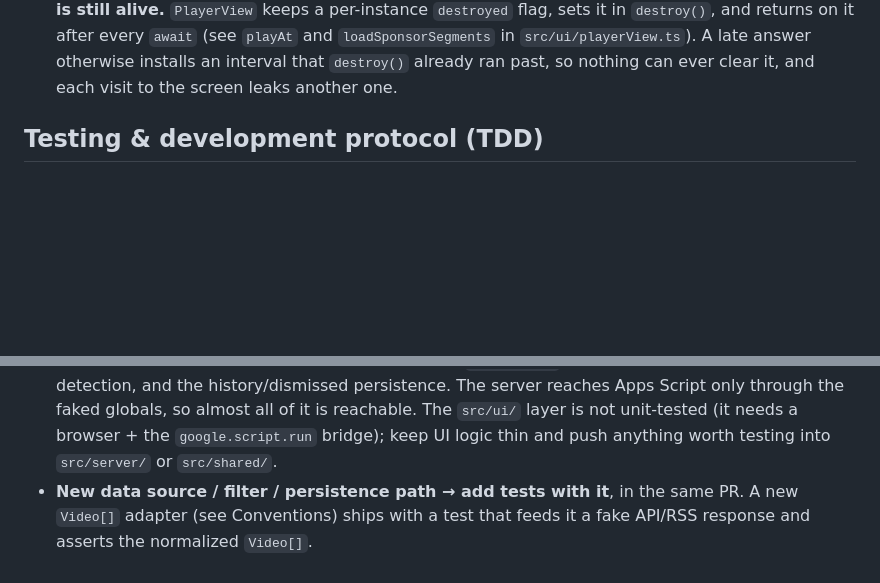
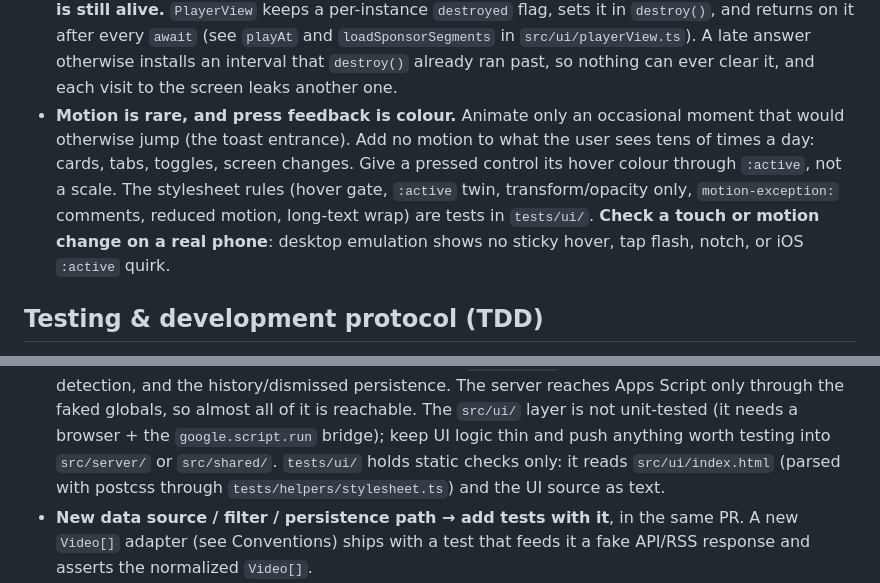
Before and after one commit to guplem/MyTube, a Markdown page: AGENTS.md, 2 parts joined by grey strips. Drawn GitHub-style; blank space fills up the shorter version.

Commit message:
docs: note the motion and press-feedback rules tests cannot check
AGENTS.md gains the judgment the new tests/ui checks cannot make: which
moments may animate at all, press feedback as colour not scale, and that
touch and motion changes need a real phone. The testing section now says
what tests/ui covers.

Refs #92

Co-Authored-By: Claude Opus 5.5 <noreply@anthropic.com>
Claude-Session: https://claude.ai/code/session_011YsmyijmZC7v4p7SsCC9Ta

```diff
--- a/AGENTS.md
+++ b/AGENTS.md
@@ -293,6 +293,14 @@ total}`); the browser never holds the whole 1000+ video list. `VideoListView`
   `playAt` and `loadSponsorSegments` in `src/ui/playerView.ts`). A late answer
   otherwise installs an interval that `destroy()` already ran past, so nothing
   can ever clear it, and each visit to the screen leaks another one.
+- **Motion is rare, and press feedback is colour.** Animate only an occasional
+  moment that would otherwise jump (the toast entrance). Add no motion to what
+  the user sees tens of times a day: cards, tabs, toggles, screen changes. Give
+  a pressed control its hover colour through `:active`, not a scale. The
+  stylesheet rules (hover gate, `:active` twin, transform/opacity only,
+  `motion-exception:` comments, reduced motion, long-text wrap) are tests in
+  `tests/ui/`. **Check a touch or motion change on a real phone**: desktop
+  emulation shows no sticky hover, tap flash, notch, or iOS `:active` quirk.
 
 ## Testing & development protocol (TDD)
 
@@ -325,6 +333,8 @@ conversion could be deleted with every test still green (see the
   the faked globals, so almost all of it is reachable. The `src/ui/` layer is
   not unit-tested (it needs a browser + the `google.script.run` bridge); keep UI
   logic thin and push anything worth testing into `src/server/` or `src/shared/`.
+  `tests/ui/` holds static checks only: it reads `src/ui/index.html` (parsed
+  with postcss through `tests/helpers/stylesheet.ts`) and the UI source as text.
 - **New data source / filter / persistence path → add tests with it**, in the
   same PR. A new `Video[]` adapter (see Conventions) ships with a test that
   feeds it a fake API/RSS response and asserts the normalized `Video[]`.
```
